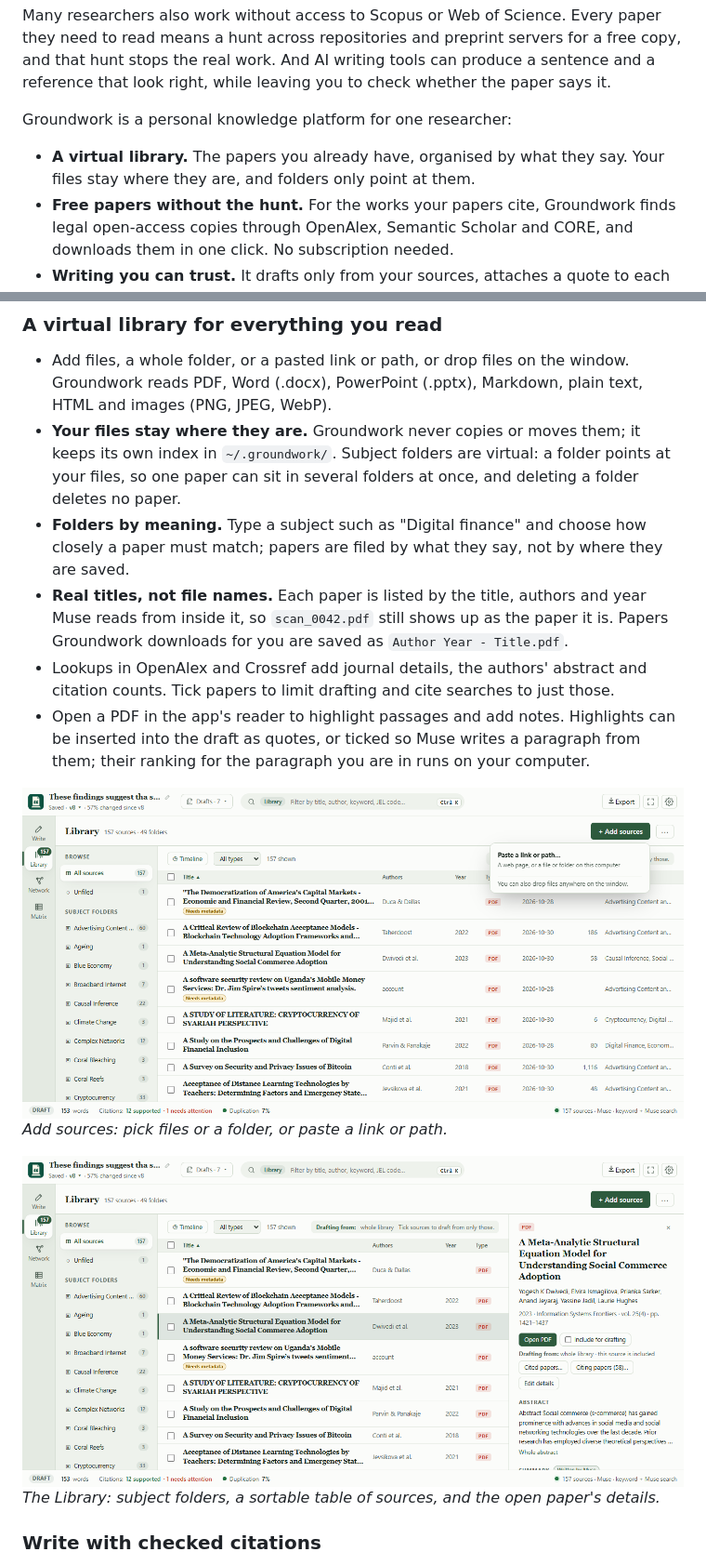
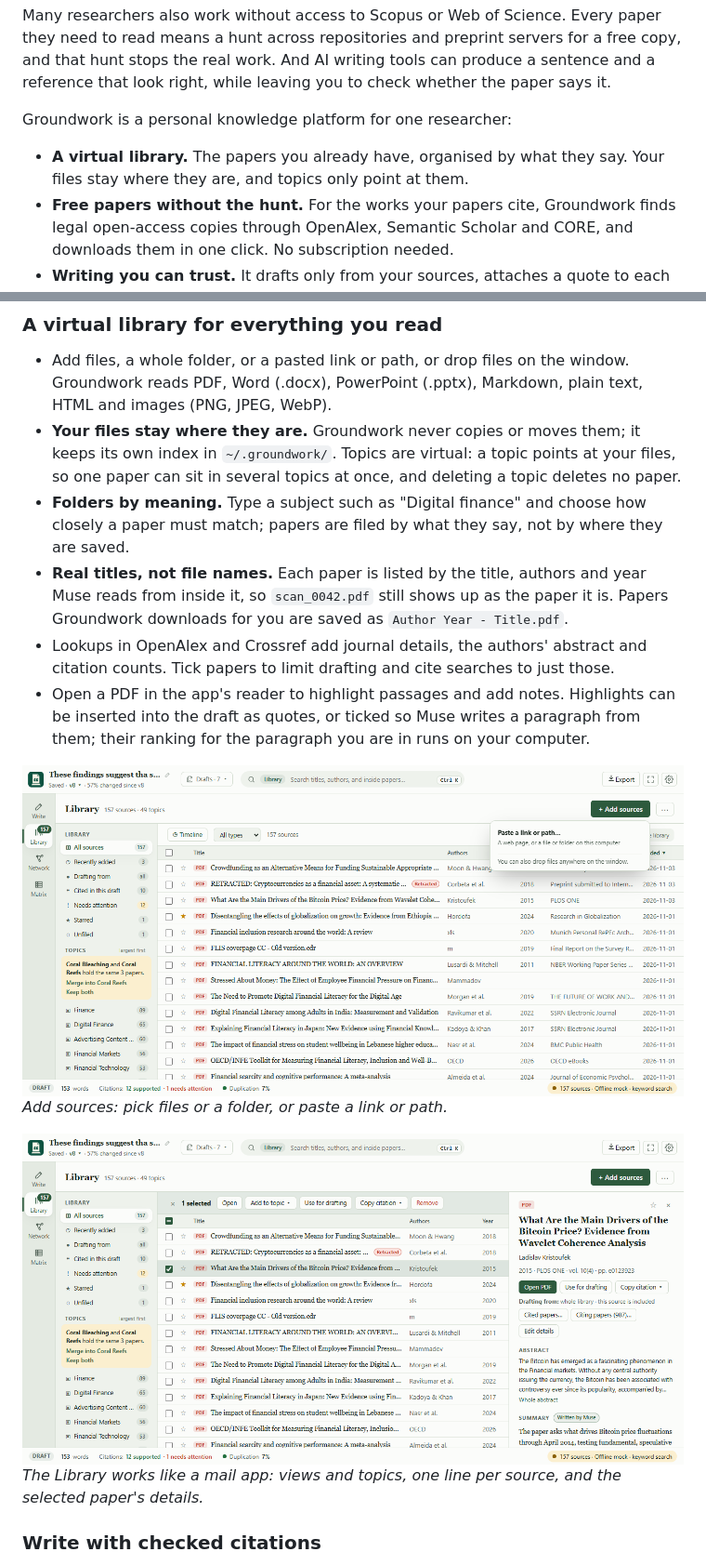
Before and after one commit to Prabodh1231/meta-hackathon-2026, a Markdown page: README.md, 2 parts joined by grey strips. Shown at 93% size. Rendered like a GitHub page; pictures changed too: docs/images/add-sources.png, docs/images/library.png.

```diff
--- a/README.md
+++ b/README.md
@@ -32,7 +32,7 @@ Many researchers also work without access to Scopus or Web of Science. Every pap
 
 Groundwork is a personal knowledge platform for one researcher:
 
-- **A virtual library.** The papers you already have, organised by what they say. Your files stay where they are, and folders only point at them.
+- **A virtual library.** The papers you already have, organised by what they say. Your files stay where they are, and topics only point at them.
 - **Free papers without the hunt.** For the works your papers cite, Groundwork finds legal open-access copies through OpenAlex, Semantic Scholar and CORE, and downloads them in one click. No subscription needed.
 - **Writing you can trust.** It drafts only from your sources, attaches a quote to each sentence, and shows you that quote highlighted on its page.
 
@@ -53,7 +53,7 @@ Muse Spark (`muse-spark-1.3`) through Meta's [Model API](https://dev.meta.ai/pro
 ### A virtual library for everything you read
 
 - Add files, a whole folder, or a pasted link or path, or drop files on the window. Groundwork reads PDF, Word (.docx), PowerPoint (.pptx), Markdown, plain text, HTML and images (PNG, JPEG, WebP).
-- **Your files stay where they are.** Groundwork never copies or moves them; it keeps its own index in `~/.groundwork/`. Subject folders are virtual: a folder points at your files, so one paper can sit in several folders at once, and deleting a folder deletes no paper.
+- **Your files stay where they are.** Groundwork never copies or moves them; it keeps its own index in `~/.groundwork/`. Topics are virtual: a topic points at your files, so one paper can sit in several topics at once, and deleting a topic deletes no paper.
 - **Folders by meaning.** Type a subject such as "Digital finance" and choose how closely a paper must match; papers are filed by what they say, not by where they are saved.
 - **Real titles, not file names.** Each paper is listed by the title, authors and year Muse reads from inside it, so `scan_0042.pdf` still shows up as the paper it is. Papers Groundwork downloads for you are saved as `Author Year - Title.pdf`.
 - Lookups in OpenAlex and Crossref add journal details, the authors' abstract and citation counts. Tick papers to limit drafting and cite searches to just those.
@@ -62,8 +62,8 @@ Muse Spark (`muse-spark-1.3`) through Meta's [Model API](https://dev.meta.ai/pro
 ![The Add sources menu: paste a link or path, or drop files](docs/images/add-sources.png)
 *Add sources: pick files or a folder, or paste a link or path.*
 
-![Library: subject folders, a sortable table of sources, and one paper's details and abstract](docs/images/library.png)
-*The Library: subject folders, a sortable table of sources, and the open paper's details.*
+![Library: views and topics, one line per source, and the selected paper's details](docs/images/library.png)
+*The Library works like a mail app: views and topics, one line per source, and the selected paper's details.*
 
 ### Write with checked citations
 
```
Also changed, not shown: other parts of README.md (+1 -1 lines), docs/ARCHITECTURE.md (+3 -3 lines), docs/USER_GUIDE.md (+39 -20 lines), 15 other files.
